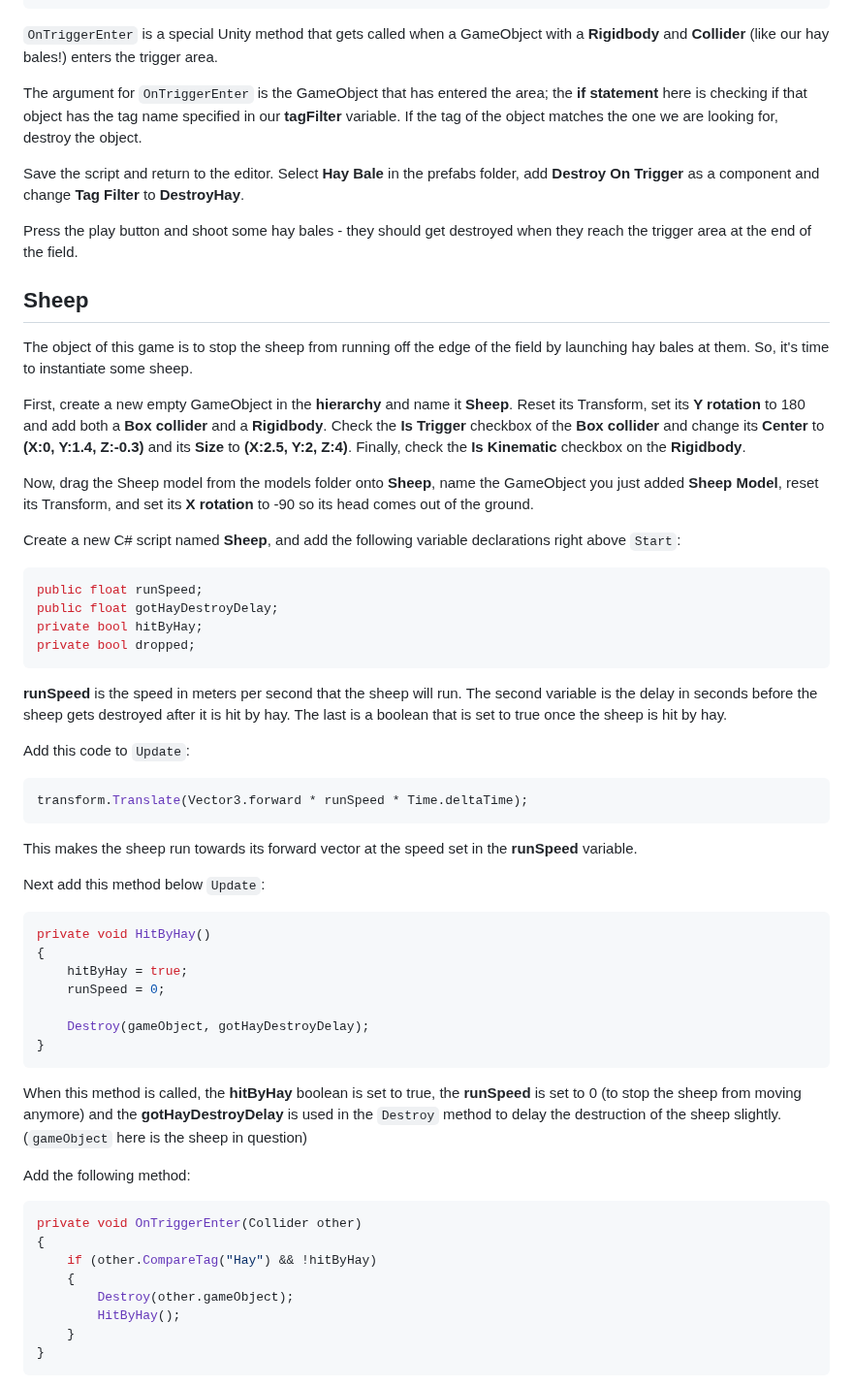
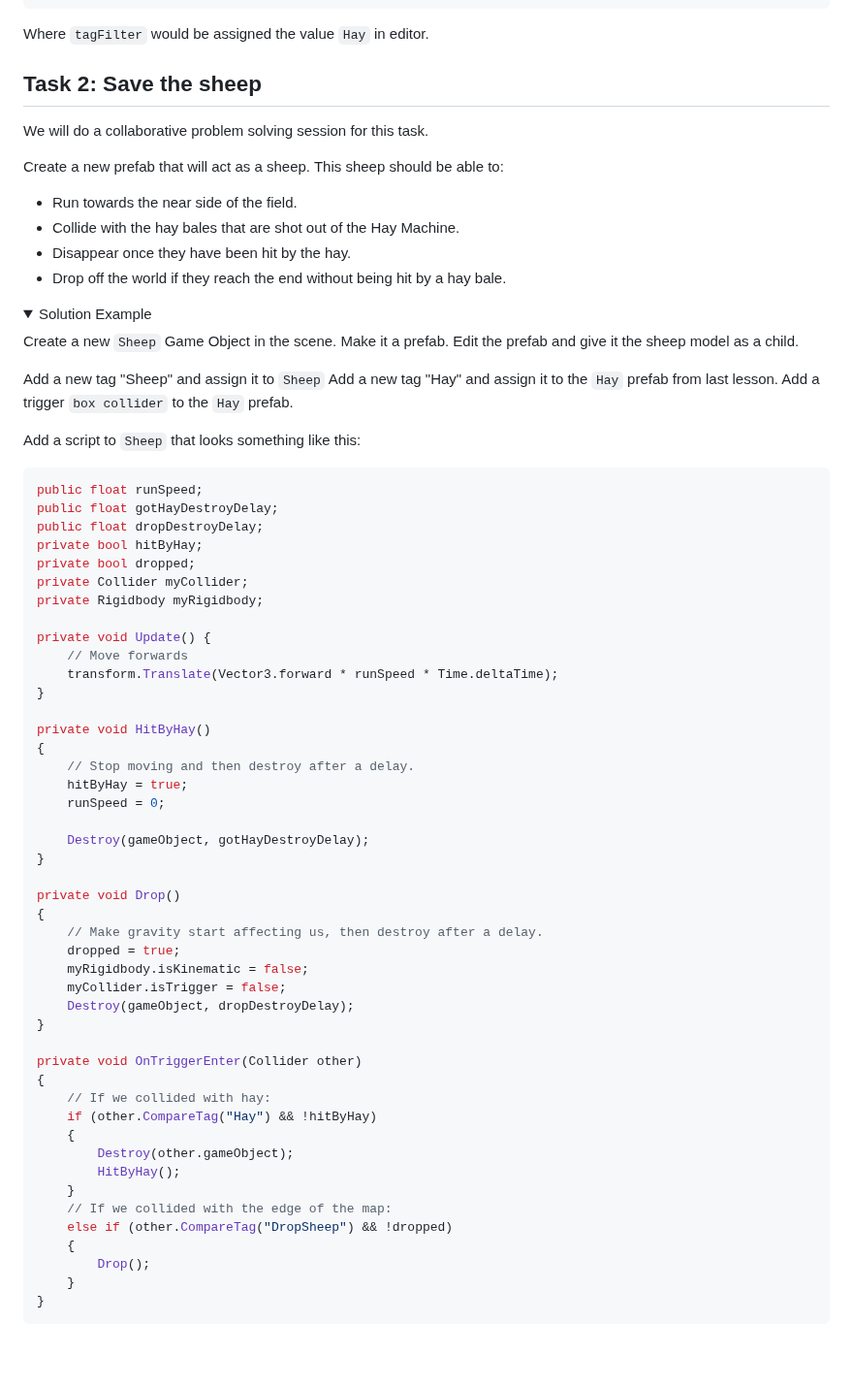
Before and after one commit to otago-polytechnic-bit-courses/ID623001-introduction-to-algorithmic-problem-solving, a Markdown page: 01-introduction-to-unity-scripting/lecture-notes/03-introduction-to-unity-scripting-tags-and-physics.md, the part around one of its changes. Shown at 97% size. Rendered like a GitHub page; folded sections open; blank space fills up the shorter version.

````diff
--- a/01-introduction-to-unity-scripting/lecture-notes/03-introduction-to-unity-scripting-tags-and-physics.md
+++ b/01-introduction-to-unity-scripting/lecture-notes/03-introduction-to-unity-scripting-tags-and-physics.md
@@ -30,64 +91,77 @@ private void OnTriggerEnter(Collider other)
 }
 ```
 
-`OnTriggerEnter` is a special Unity method that gets called when a GameObject with a **Rigidbody** and **Collider** (like our hay bales!) enters the trigger area.
+Where `tagFilter` would be assigned the value `Hay` in editor.
 
-The argument for `OnTriggerEnter` is the GameObject that has entered the area; the **if statement** here is checking if that object has the tag name specified in our **tagFilter** variable. If the tag of the object matches the one we are looking for, destroy the object.
+</details>
 
-Save the script and return to the editor. Select **Hay Bale** in the prefabs folder, add **Destroy On Trigger** as a component and change **Tag Filter** to **DestroyHay**.
 
-Press the play button and shoot some hay bales - they should get destroyed when they reach the trigger area at the end of the field.
+## Task 2: Save the sheep
 
-## Sheep
+We will do a collaborative problem solving session for this task.
 
-The object of this game is to stop the sheep from running off the edge of the field by launching hay bales at them. So, it's time to instantiate some sheep.
+Create a new prefab that will act as a sheep. This sheep should be able to:
+- Run towards the near side of the field.
+- Collide with the hay bales that are shot out of the Hay Machine.
+- Disappear once they have been hit by the hay.
+- Drop off the world if they reach the end without being hit by a hay bale.
 
-First, create a new empty GameObject in the **hierarchy** and name it **Sheep**. Reset its Transform, set its **Y rotation** to 180 and add both a **Box collider** and a **Rigidbody**. Check the **Is Trigger** checkbox of the **Box collider** and change its **Center** to **(X:0, Y:1.4, Z:-0.3)** and its **Size** to **(X:2.5, Y:2, Z:4)**. Finally, check the **Is Kinematic** checkbox on the **Rigidbody**.
 
-Now, drag the Sheep model from the models folder onto **Sheep**, name the GameObject you just added **Sheep Model**, reset its Transform, and set its **X rotation** to -90 so its head comes out of the ground.
+<details>
+<summary>Solution Example</summary>
 
-Create a new C# script named **Sheep**, and add the following variable declarations right above `Start`:
+Create a new `Sheep` Game Object in the scene. Make it a prefab. Edit the prefab and give it the sheep model as a child.
+
+Add a new tag "Sheep" and assign it to `Sheep`
+Add a new tag "Hay" and assign it to the `Hay` prefab from last lesson.
+Add a trigger `box collider` to the `Hay` prefab.
+
+Add a script to `Sheep` that looks something like this:
 
 ```csharp
 public float runSpeed;
 public float gotHayDestroyDelay;
+public float dropDestroyDelay;
 private bool hitByHay;
 private bool dropped;
-```
+private Collider myCollider;
+private Rigidbody myRigidbody;
 
-**runSpeed** is the speed in meters per second that the sheep will run. The second variable is the delay in seconds before the sheep gets destroyed after it is hit by hay. The last is a boolean that is set to true once the sheep is hit by hay.
+private void Update() {
+    // Move forwards
+    transform.Translate(Vector3.forward * runSpeed * Time.deltaTime);
+}
 
-Add this code to `Update`:
-
-```csharp
-transform.Translate(Vector3.forward * runSpeed * Time.deltaTime);
-```
-
-This makes the sheep run towards its forward vector at the speed set in the **runSpeed** variable.
-
-Next add this method below `Update`:
-
-```csharp
 private void HitByHay()
 {
+    // Stop moving and then destroy after a delay.
     hitByHay = true;
     runSpeed = 0;
 
     Destroy(gameObject, gotHayDestroyDelay);
 }
-```
 
-When this method is called, the **hitByHay** boolean is set to true, the **runSpeed** is set to 0 (to stop the sheep from moving anymore) and the **gotHayDestroyDelay** is used in the `Destroy` method to delay the destruction of the sheep slightly. (`gameObject` here is the sheep in question)
+private void Drop()
+{
+    // Make gravity start affecting us, then destroy after a delay.
+    dropped = true;
+    myRigidbody.isKinematic = false;
+    myCollider.isTrigger = false;
+    Destroy(gameObject, dropDestroyDelay);
+}
 
-Add the following method:
-
-```csharp
 private void OnTriggerEnter(Collider other)
 {
+    // If we collided with hay:
     if (other.CompareTag("Hay") && !hitByHay)
     {
         Destroy(other.gameObject);
         HitByHay();
     }
+    // If we collided with the edge of the map:
+    else if (other.CompareTag("DropSheep") && !dropped)
+    {
+        Drop();
+    }
 }
 ```
````
Also changed, not shown: other parts of 01-introduction-to-unity-scripting/lecture-notes/03-introduction-to-unity-scripting-tags-and-physics.md (+76 -60 lines).
